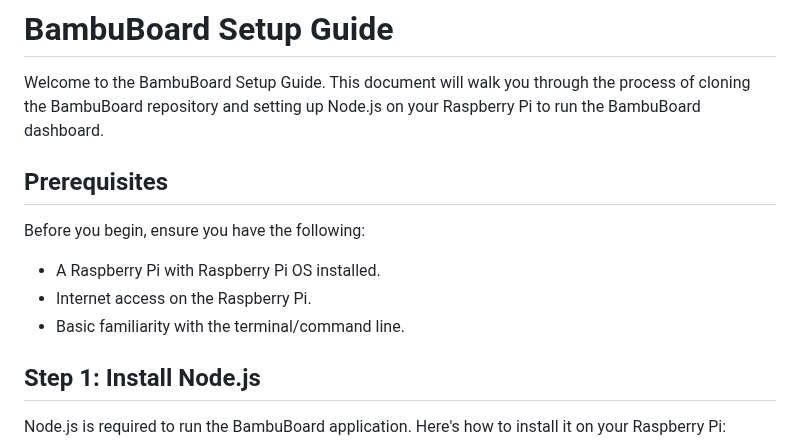
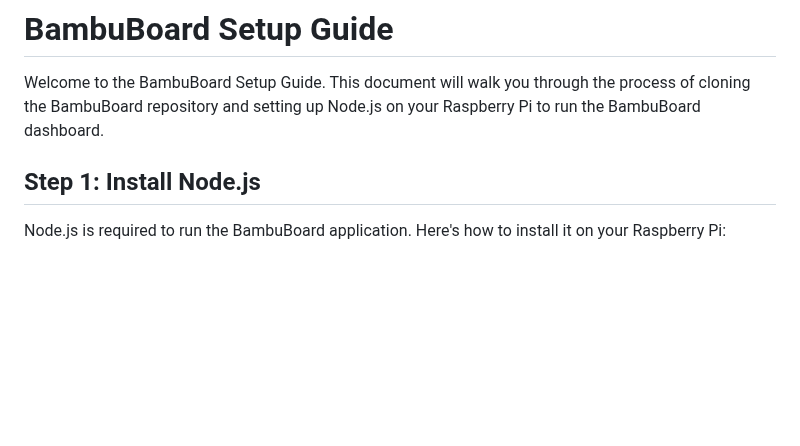
Before and after one commit to t0nyz0/BambuBoard, a Markdown page: README.md, the part around the change. Drawn GitHub-style; blank space fills up the shorter version.

```diff
--- a/README.md
+++ b/README.md
@@ -16,12 +16,6 @@ https://github.com/t0nyz0/BambuBoard/assets/63085518/abd8cd9c-779b-4f17-b1a1-a93
 
 Welcome to the BambuBoard Setup Guide. This document will walk you through the process of cloning the BambuBoard repository and setting up Node.js on your Raspberry Pi to run the BambuBoard dashboard.
 
-## Prerequisites
-
-Before you begin, ensure you have the following:
-- A Raspberry Pi with Raspberry Pi OS installed.
-- Internet access on the Raspberry Pi.
-- Basic familiarity with the terminal/command line.
 
 ## Step 1: Install Node.js
 
```
